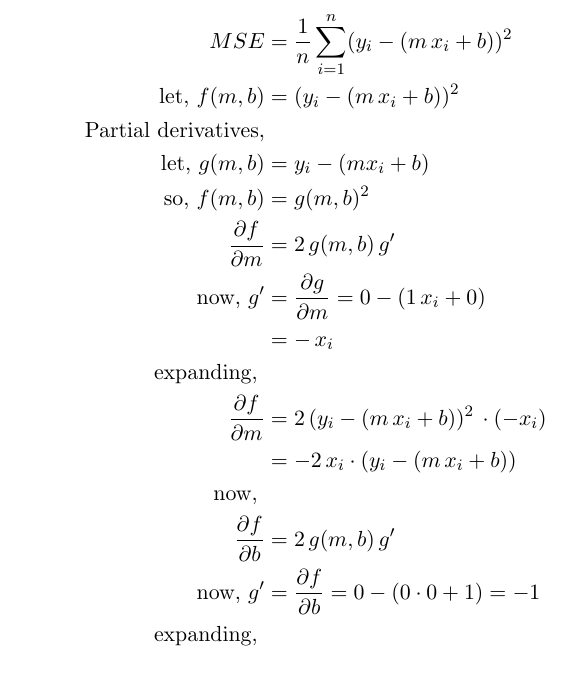
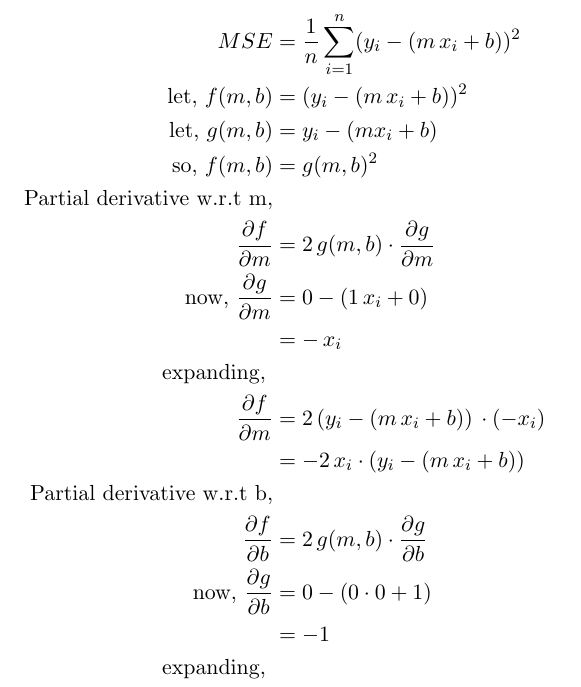
Before and after one commit to rohit-krish/MLFromScratch-Medium-Article-Series, a LaTeX document (02 - Linear & Polynomial Regression/latex/latex.tex): part of page 2 of 2, cut so that both start at the same text. Compiled offline with pdfLaTeX.

Commit message:
modified finding_partial_deriv.png

```diff
--- a/02 - Linear & Polynomial Regression/latex/latex.tex
+++ b/02 - Linear & Polynomial Regression/latex/latex.tex
@@ -74,27 +74,28 @@
 
 
 \begin{align*}
-    \text{You can rewrite MSE as}                                                                  \\
-    MSE                           & = \frac{1}{n} \sum_{i = 1}^{n} (y_i - (m \, x_i + b))^2        \\
-    \text{let, } f(m, b)          & = (y_i - (m \, x_i + b))^2                                     \\
-    \text{Partial derivatives,}                                                                    \\
-    \text{let, }  g(m, b)         & = y_i - (m x_i + b)                                            \\
-    \text{so, } f(m, b)           & = g(m, b)^2                                                    \\
-    \frac{\partial f}{\partial m} & = 2 \, g(m, b) \, g^\prime                                     \\
-    \text{now, } g^\prime         & = \frac{\partial g}{\partial m} = 0 - (1\, x_i + 0)            \\
-                                  & = -\, x_i                                                      \\
-    \text{expanding, }                                                                             \\
-    \frac{\partial f}{\partial m} & = 2 \, (y_i - (m\, x_i + b))^2 \, \cdot (-x_i)                 \\
-                                  & = -2\, x_i \cdot (y_i - (m\, x_i + b))                         \\
-    \text{now, }                                                                                   \\
-    \frac{\partial f}{\partial b} & = 2 \, g(m, b)\, g^\prime                                      \\
-    \text{now, } g^\prime         & = \frac{\partial f}{\partial b} = 0 - (0\cdot 0 + 1) = -1      \\
-    \text{expanding, }                                                                             \\
-    \frac{\partial f}{\partial b} & = 2 \cdot (y_i - (m\,x_i + b))^2 \cdot -1                      \\
-                                  & = -2\, (y_i - (m\,x_i + b))                                    \\ \\
-    \text{Final answer, }                                                                          \\
-    \frac{\partial}{\partial m}   & = \frac{2}{n} \, \sum_{i = 1}^{n} \, -x_i (y_i - (m\,x_i + b)) \\
-    \frac{\partial}{\partial b}   & = \frac{2}{n} \, \sum_{i = 1}^{n} \, -(y_i - (m\,x_i + b))
+    \text{You can rewrite MSE as}                                                                               \\
+    MSE                                        & = \frac{1}{n} \sum_{i = 1}^{n} (y_i - (m \, x_i + b))^2        \\
+    \text{let, } f(m, b)                       & = (y_i - (m \, x_i + b))^2                                     \\
+    \text{let, }  g(m, b)                      & = y_i - (m x_i + b)                                            \\
+    \text{so, } f(m, b)                        & = g(m, b)^2                                                    \\
+    \text{Partial derivative w.r.t m,}                                                                          \\
+    \frac{\partial f}{\partial m}              & = 2 \, g(m, b) \cdot  \frac{\partial g}{\partial m}            \\
+    \text{now, } \frac{\partial g}{\partial m} & = 0 - (1\, x_i + 0)                                            \\
+                                               & = -\, x_i                                                      \\
+    \text{expanding, }                                                                                          \\
+    \frac{\partial f}{\partial m}              & = 2 \, (y_i - (m\, x_i + b)) \, \cdot (-x_i)                   \\
+                                               & = -2\, x_i \cdot (y_i - (m\, x_i + b))                         \\
+    \text{Partial derivative w.r.t b,}                                                                          \\
+    \frac{\partial f}{\partial b}              & = 2 \, g(m, b) \cdot \frac{\partial g}{\partial b}                 \\
+    \text{now, } \frac{\partial g}{\partial b} & = 0 - (0\cdot 0 + 1)                                           \\
+                                               & = -1                                                           \\
+    \text{expanding, }                                                                                          \\
+    \frac{\partial f}{\partial b}              & = 2 \cdot (y_i - (m\,x_i + b))^2 \cdot -1                      \\
+                                               & = -2\, (y_i - (m\,x_i + b))                                    \\ \\
+    \text{Final answer, }                                                                                       \\
+    \frac{\partial}{\partial m}                & = \frac{2}{n} \, \sum_{i = 1}^{n} \, -x_i (y_i - (m\,x_i + b)) \\
+    \frac{\partial}{\partial b}                & = \frac{2}{n} \, \sum_{i = 1}^{n} \, -(y_i - (m\,x_i + b))
 \end{align*}
 
 \end{document}
```
Also changed, not shown: 02 - Linear & Polynomial Regression/equations/finding partial deriv.png, 02 - Linear & Polynomial Regression/latex/latex.pdf, 02 - Linear & Polynomial Regression/latex/latex_.pdf, 1 other file.
